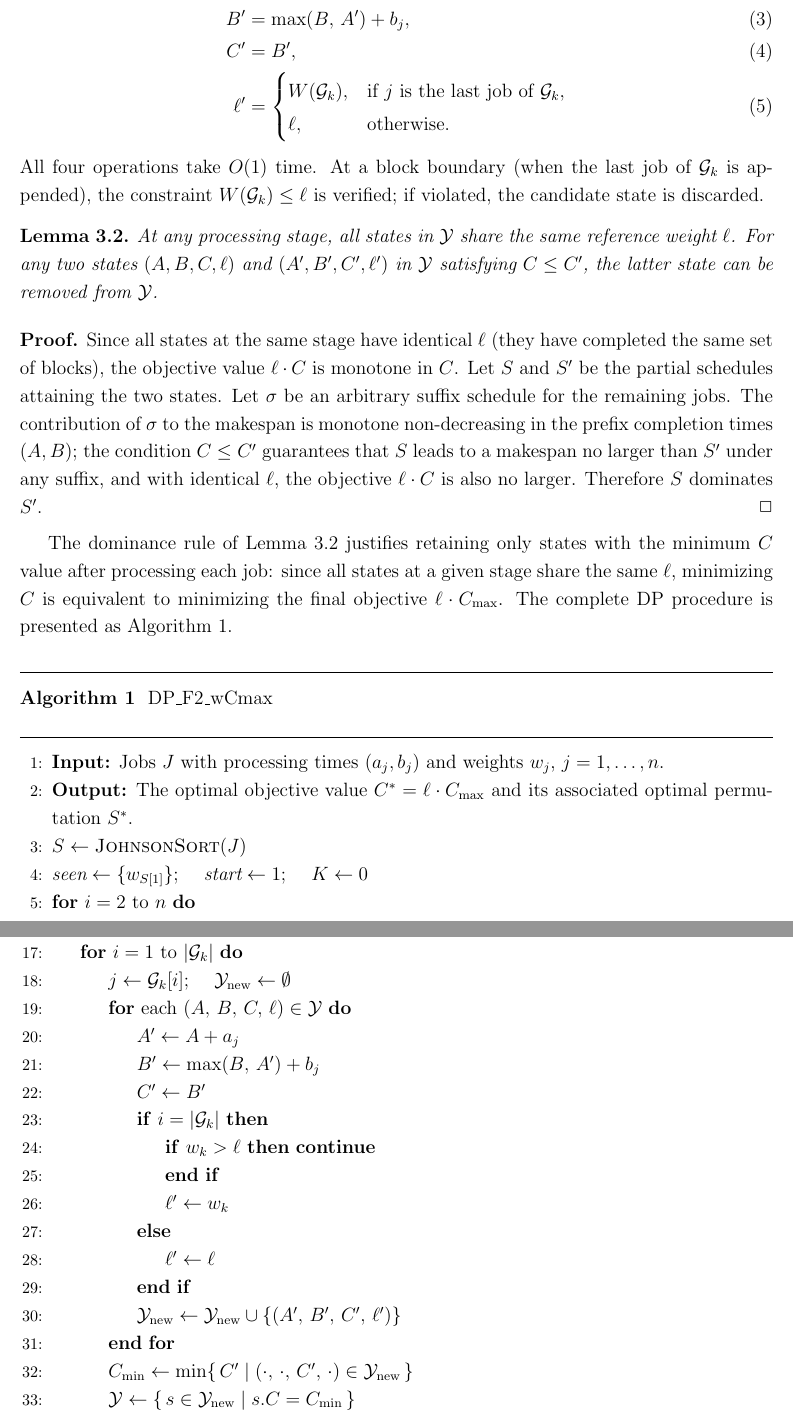
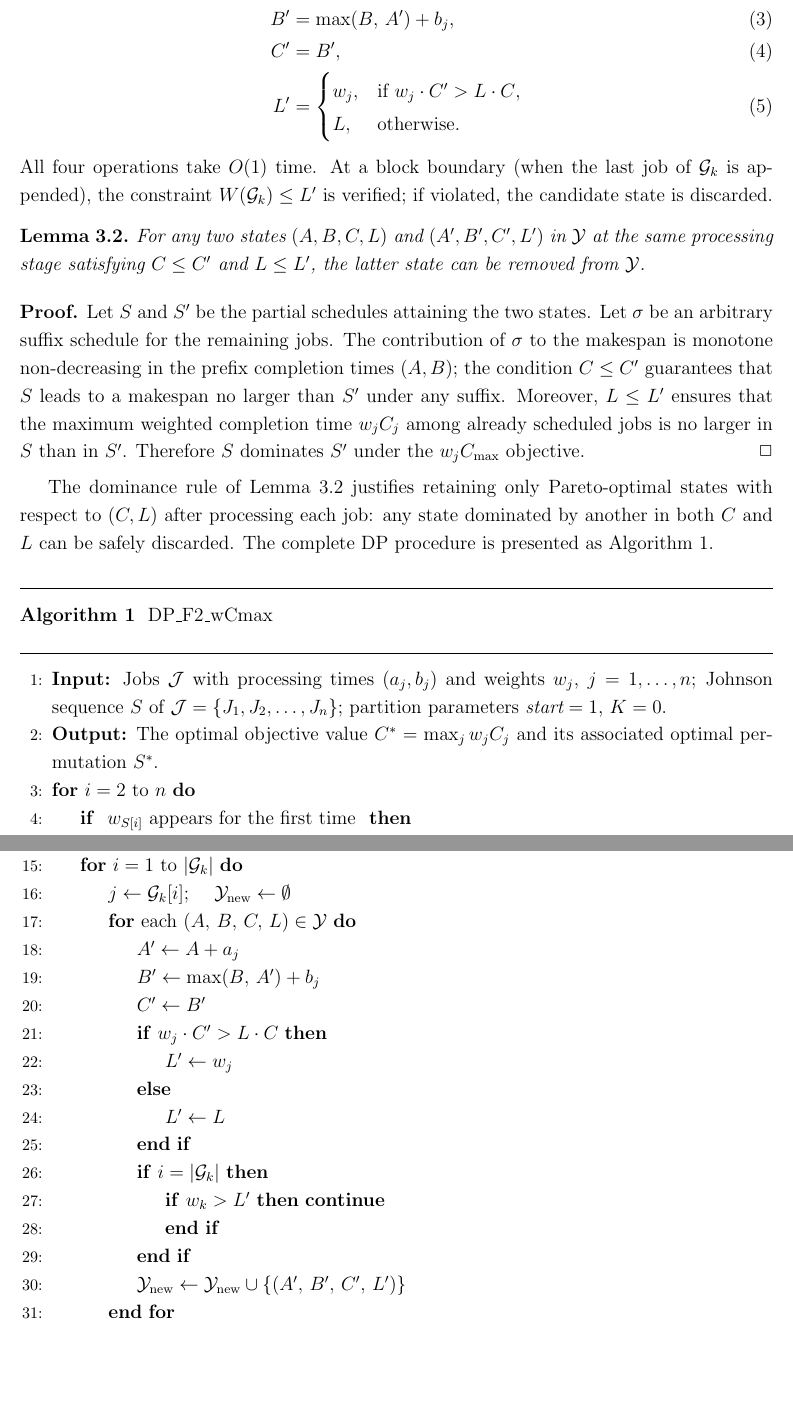
Before and after one commit to xxxtentacation/my-test, a LaTeX paper (论文/F2/paper_framework.tex): two parts of pages 4 and 5 of 6, joined at a grey line, cut so that both start at the same text, the shorter picture padded with empty space. Compiled offline with pdfLaTeX.

Commit message:
修改算法L更新逻辑

```diff
--- a/论文/F2/paper_framework.tex
+++ b/论文/F2/paper_framework.tex
@@ -156,27 +156,26 @@ Given a state $(A,\, B,\, C,\, \ell) \in \mathcal{Y}$ and a job $j \in \mathcal{
     A' &= A + a_j, \label{eq:trans-A}\\
     B' &= \max(B,\, A') + b_j, \label{eq:trans-B}\\
     C' &= B', \label{eq:trans-C}\\
-    \ell' &= \begin{cases}
-        W(\mathcal{G}_k), & \text{if $j$ is the last job of $\mathcal{G}_k$},\\
-        \ell,     & \text{otherwise.}
-    \end{cases} \label{eq:trans-ell}
+    L' &= \begin{cases}
+        w_j, & \text{if $w_j \cdot C' > L \cdot C$},\\
+        L,  & \text{otherwise.}
+    \end{cases} \label{eq:trans-L}
 \end{align}
 All four operations take $O(1)$ time.
-At a block boundary (when the last job of $\mathcal{G}_k$ is appended), the constraint $W(\mathcal{G}_k) \le \ell$ is verified; if violated, the candidate state is discarded.
+At a block boundary (when the last job of $\mathcal{G}_k$ is appended), the constraint $W(\mathcal{G}_k) \le L'$ is verified; if violated, the candidate state is discarded.
 
 \begin{lemma}\label{lem:dominance}
-At any processing stage, all states in $\mathcal{Y}$ share the same reference weight $\ell$.
-For any two states $(A, B, C, \ell)$ and $(A', B', C', \ell')$ in $\mathcal{Y}$ satisfying $C \le C'$, the latter state can be removed from $\mathcal{Y}$.
+For any two states $(A, B, C, L)$ and $(A', B', C', L')$ in $\mathcal{Y}$ at the same processing stage satisfying $C \le C'$ and $L \le L'$, the latter state can be removed from $\mathcal{Y}$.
 \end{lemma}
 \noindent\textbf{Proof.}
-Since all states at the same stage have identical $\ell$ (they have completed the same set of blocks), the objective value $\ell \cdot C$ is monotone in $C$.
 Let $S$ and $S'$ be the partial schedules attaining the two states.
 Let $\sigma$ be an arbitrary suffix schedule for the remaining jobs.
-The contribution of $\sigma$ to the makespan is monotone non-decreasing in the prefix completion times $(A, B)$; the condition $C \le C'$ guarantees that $S$ leads to a makespan no larger than $S'$ under any suffix, and with identical $\ell$, the objective $\ell \cdot C$ is also no larger.
-Therefore $S$ dominates $S'$.
+The contribution of $\sigma$ to the makespan is monotone non-decreasing in the prefix completion times $(A, B)$; the condition $C \le C'$ guarantees that $S$ leads to a makespan no larger than $S'$ under any suffix.
+Moreover, $L \le L'$ ensures that the maximum weighted completion time $w_j C_j$ among already scheduled jobs is no larger in $S$ than in $S'$.
+Therefore $S$ dominates $S'$ under the $w_j C_{\max}$ objective.
 \hfill$\Box$
 
-The dominance rule of Lemma~\ref{lem:dominance} justifies retaining only states with the minimum $C$ value after processing each job: since all states at a given stage share the same $\ell$, minimizing $C$ is equivalent to minimizing the final objective $\ell \cdot C_{\max}$.
+The dominance rule of Lemma~\ref{lem:dominance} justifies retaining only Pareto-optimal states with respect to $(C, L)$ after processing each job: any state dominated by another in both $C$ and $L$ can be safely discarded.
 The complete DP procedure is presented as Algorithm~1.
 
 \smallskip
@@ -187,11 +186,10 @@ The complete DP procedure is presented as Algorithm~1.
 \noindent\rule{\textwidth}{0.4pt}
 \vskip 1pt
 \begin{algorithmic}[1]
-    \State \textbf{Input:} Jobs $J$ with processing times $(a_j, b_j)$ and weights $w_j$, $j = 1, \dots, n$.
-    \State \textbf{Output:} The optimal objective value $C^* = \ell \cdot C_{\max}$ and its associated optimal permutation $S^*$.
-
-    \State $S \gets \textsc{JohnsonSort}(J)$
-    \State $\textit{seen} \gets \{w_{S[1]}\}$; \quad $\textit{start} \gets 1$; \quad $K \gets 0$
+    \State \textbf{Input:} Jobs $\mathcal{J}$ with processing times $(a_j, b_j)$ and weights $w_j$, $j = 1, \dots, n$;
+    Johnson sequence $S$ of $\mathcal{J} = \{J_1, J_2, \dots, J_n\}$;
+    partition parameters $\textit{start} = 1$, $K = 0$.
+    \State \textbf{Output:} The optimal objective value $C^* = \max_j w_j C_j$ and its associated optimal permutation $S^*$.
     \For{$i = 2$ to $n$}
-        \If{$w_{S[i]} \notin \textit{seen}$}
+        \If{ $w_{S[i]}$ appears for the first time \textbf}
             \State $K \gets K + 1$; \quad $\mathcal{G}_K \gets S[\textit{start} \dots i]$
@@ -208,17 +206,18 @@ The complete DP procedure is presented as Algorithm~1.
         \State $w_k \gets W(\mathcal{G}_k)$
         \For{$i = 1$ to $|\mathcal{G}_k|$}
             \State $j \gets \mathcal{G}_k[i]$; \quad $\mathcal{Y}_{\text{new}} \gets \emptyset$
-            \For{each $(A,\, B,\, C,\, \ell) \in \mathcal{Y}$}
+            \For{each $(A,\, B,\, C,\, L) \in \mathcal{Y}$}
                 \State $A' \gets A + a_j$
                 \State $B' \gets \max(B,\, A') + b_j$
                 \State $C' \gets B'$
+                \If{$w_j \cdot C' > L \cdot C$}
+                    \State $L' \gets w_j$
+                \Else
+                    \State $L' \gets L$
+                \EndIf
                 \If{$i = |\mathcal{G}_k|$}
-                    \If{$w_k > \ell$} \textbf{continue} \EndIf
-                    \State $\ell' \gets w_k$
-                \Else
-                    \State $\ell' \gets \ell$
+                    \If{$w_k > L'$} \textbf{continue} \EndIf
                 \EndIf
-                \State $\mathcal{Y}_{\text{new}} \gets \mathcal{Y}_{\text{new}} \cup \{ (A',\, B',\, C',\, \ell') \}$
+                \State $\mathcal{Y}_{\text{new}} \gets \mathcal{Y}_{\text{new}} \cup \{ (A',\, B',\, C',\, L') \}$
             \EndFor
-            \State $C_{\min} \gets \min\{\, C' \mid (\cdot,\, \cdot,\, C',\, \cdot) \in \mathcal{Y}_{\text{new}} \,\}$
-            \State $\mathcal{Y} \gets \{\, s \in \mathcal{Y}_{\text{new}} \mid s.C = C_{\min} \,\}$
+            \State Remove from $\mathcal{Y}_{\text{new}}$ any state $s$ dominated by some $s'$ with $s'.C \le s.C$ and $s'.L \le s.L$ (at least one strict)
```
Also changed, not shown: 论文/F2/dp_algorithm.md (+33 -32 lines), 论文/F2/paper_framework.pdf, 论文/F2/paper_framework.tex (19 more changed lines), 1 other file.
